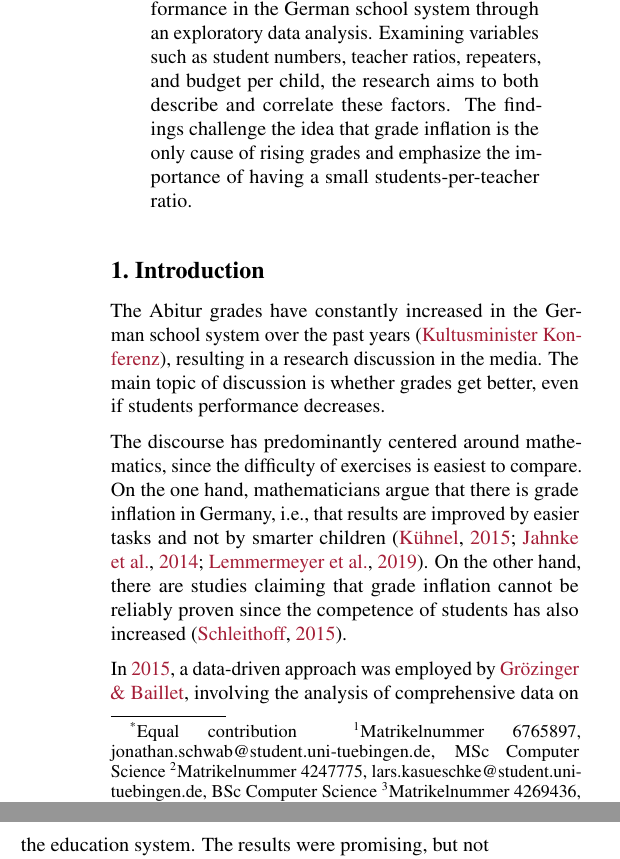
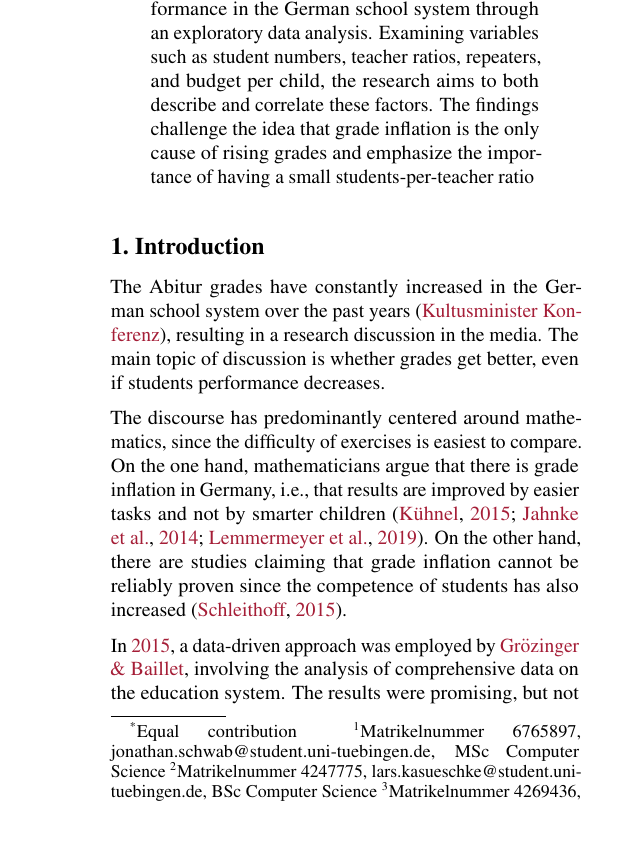
Before and after one commit to KarylReyne/DataLiteracyWS23, a LaTeX paper (doc/report/report_template.tex, which reads doc/report/sections/abstract.tex): two parts of the columns of page 1 of 5 before the commit and part of one column of page 1 of 5 after it, the two joined at a grey line, cut so that both start at the same text. Compiled offline with pdfLaTeX.

Commit message:
Deleted to rebuild

```diff
--- a/doc/report/sections/abstract.tex
+++ b/doc/report/sections/abstract.tex
@@ -2,4 +2,4 @@
 
 % Many mathematicians claiming the existence of grade inflation, due to easier exams.
 
-The steady increase in Abitur grades indicates grade inflation in German schools. This study analyzes the factors influencing the children's performance in the German school system through an exploratory data analysis. Examining variables such as student numbers, teacher ratios, repeaters, and budget per child, the research aims to both describe and correlate these factors. The findings challenge the idea that grade inflation is the only cause of rising grades and emphasize the importance of having a small students-per-teacher ratio.
+The steady increase in Abitur grades indicates grade inflation in German schools. This study analyzes the factors influencing the children's performance in the German school system through an exploratory data analysis. Examining variables such as student numbers, teacher ratios, repeaters, and budget per child, the research aims to both describe and correlate these factors. The findings challenge the idea that grade inflation is the only cause of rising grades and emphasize the importance of having a small students-per-teacher ratio
```
